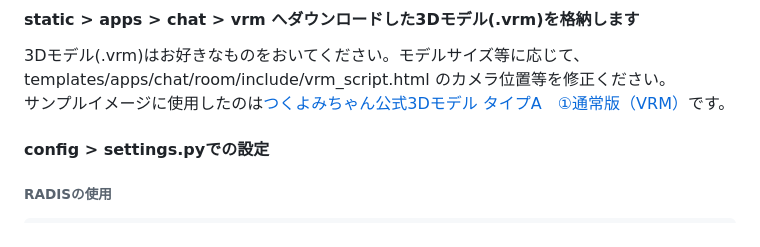
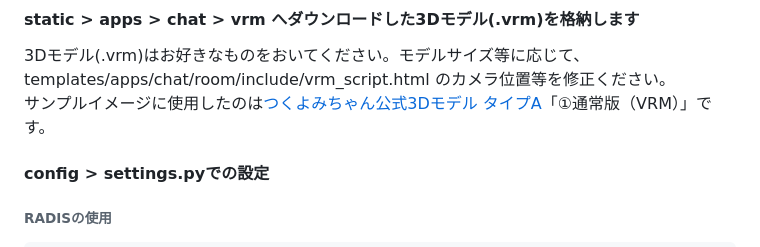
Before and after one commit to MITSUHIRO-KURIKI/DjangoOpenAIVRMChat, a Markdown page: README.md, the part around the change. GitHub-like rendering.

```diff
--- a/README.md
+++ b/README.md
@@ -16,7 +16,7 @@
 
 #### static > apps > chat > vrm へダウンロードした3Dモデル(.vrm)を格納します
 3Dモデル(.vrm)はお好きなものをおいてください。モデルサイズ等に応じて、 templates/apps/chat/room/include/vrm_script.html のカメラ位置等を修正ください。
-サンプルイメージに使用したのは[つくよみちゃん公式3Dモデル タイプA　①通常版（VRM）](https://tyc.rei-yumesaki.net/material/avatar/3d-a/ "つくよみちゃん公式3Dモデル タイプA　①通常版（VRM）")です。
+サンプルイメージに使用したのは[つくよみちゃん公式3Dモデル タイプA](https://tyc.rei-yumesaki.net/material/avatar/3d-a/ "つくよみちゃん公式3Dモデル タイプA")「①通常版（VRM）」です。
 
 
 #### config > settings.pyでの設定
```
